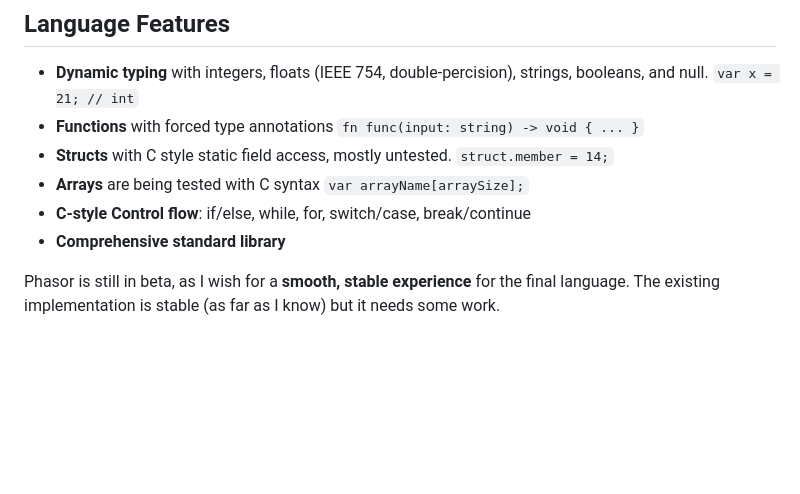
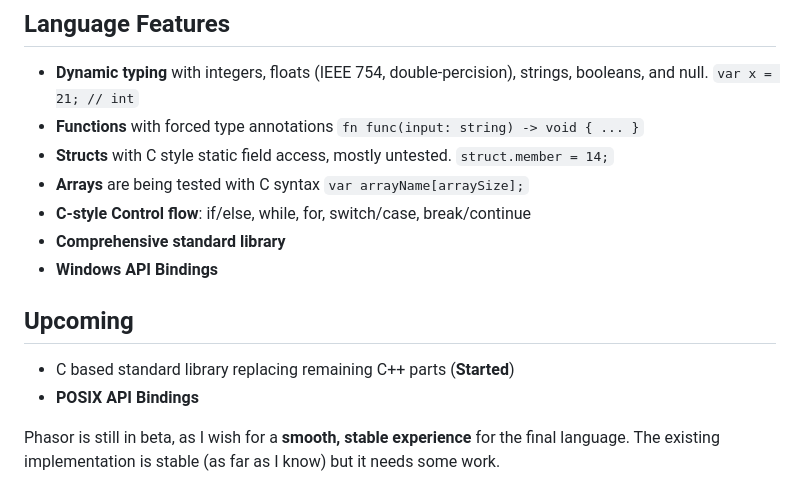
Before and after one commit to DanielLMcGuire/Phasor-Website, a Markdown page: phasor/content/frontend.md, the part around the change. GitHub-like rendering; blank space fills up the shorter version.

````diff
--- a/phasor/content/frontend.md
+++ b/phasor/content/frontend.md
@@ -7,6 +7,12 @@
 - **Arrays** are being tested with C syntax ```var arrayName[arraySize];```
 - **C-style Control flow**: if/else, while, for, switch/case, break/continue
 - **Comprehensive standard library**
+- **Windows API Bindings**
+
+## Upcoming
+
+- C based standard library replacing remaining C++ parts (**Started**)
+- **POSIX API Bindings**
 
 Phasor is still in beta, as I wish for a **smooth, stable experience** for the final language. The existing implementation is stable (as far as I know) but it needs some work.
 
````
